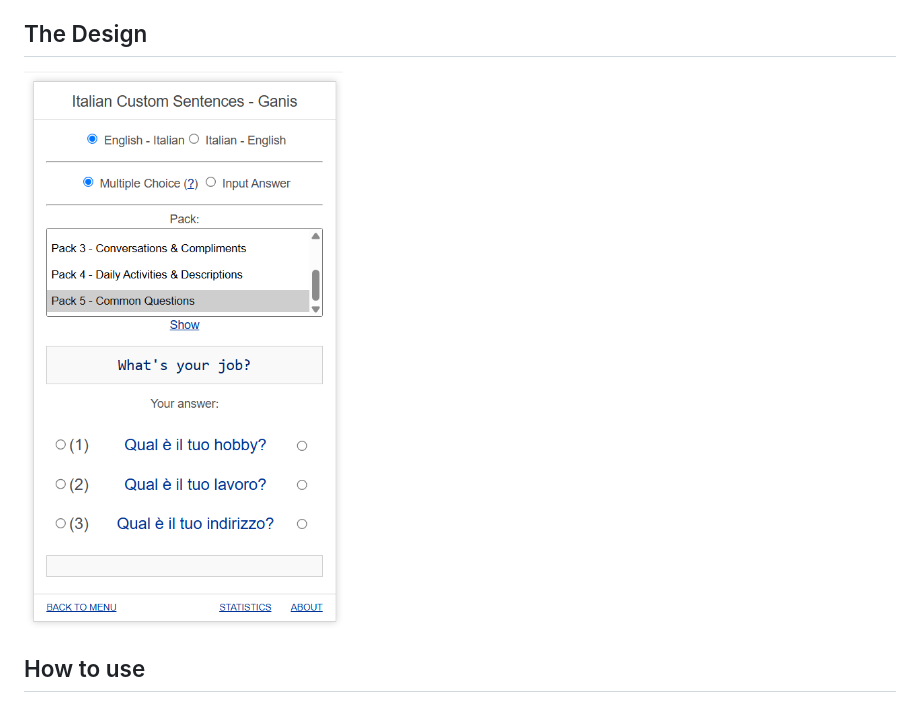
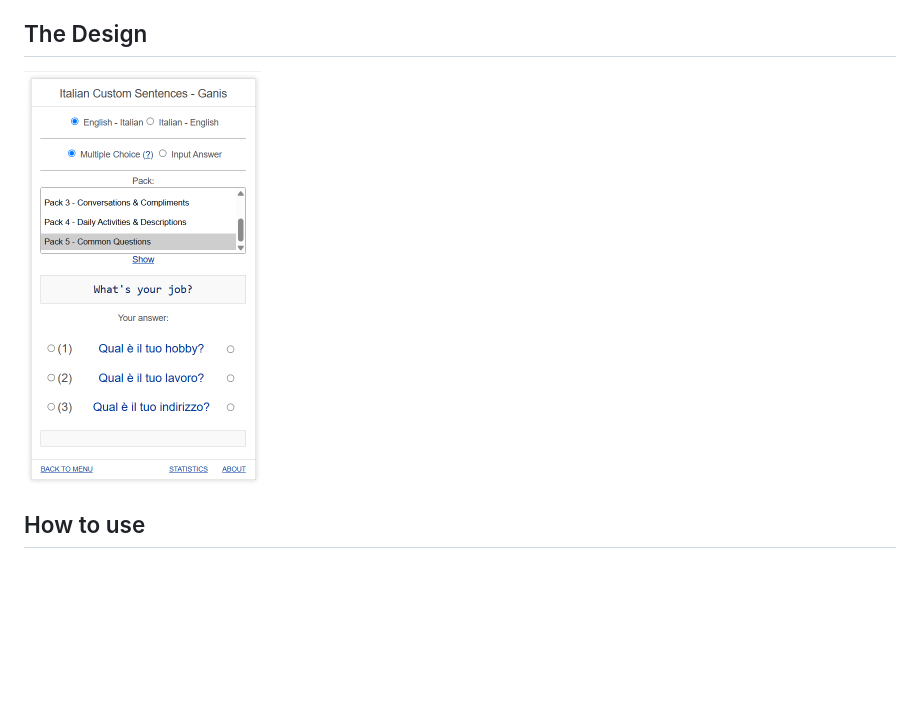
Before and after one commit to ganiszulfa/gflash, a Markdown page: README.md, the part around the change. Drawn GitHub-style; pictures changed too: assets/play.png (deleted), assets/play2.png (added); blank space fills up the shorter version.

Commit message:
Update README.md to replace play.png with play2.png and remove the old asset.

```diff
--- a/README.md
+++ b/README.md
@@ -9,7 +9,7 @@ Why make another flash cards?
 
 ## The Design
 
-![G Flash Cards](./assets/play.png "G Flash Cards")
+![G Flash Cards](./assets/play2.png "G Flash Cards")
 
 ## How to use
 
```
